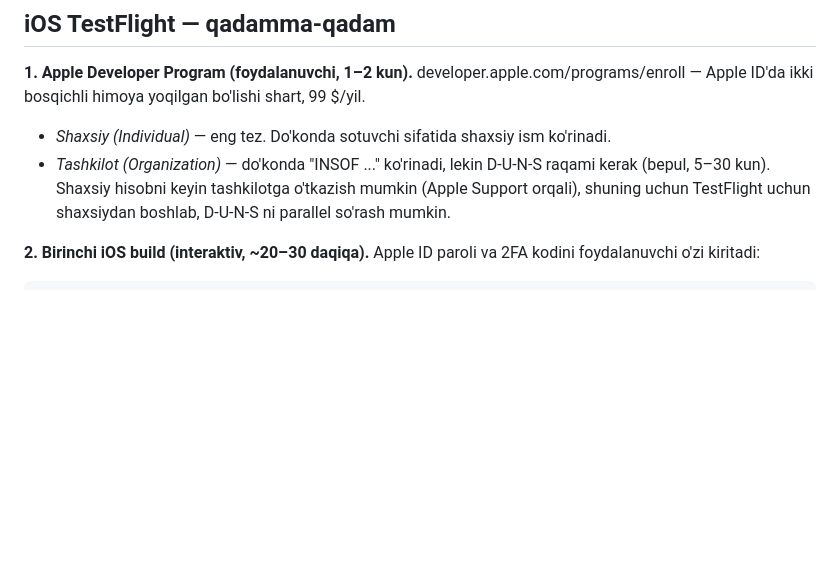
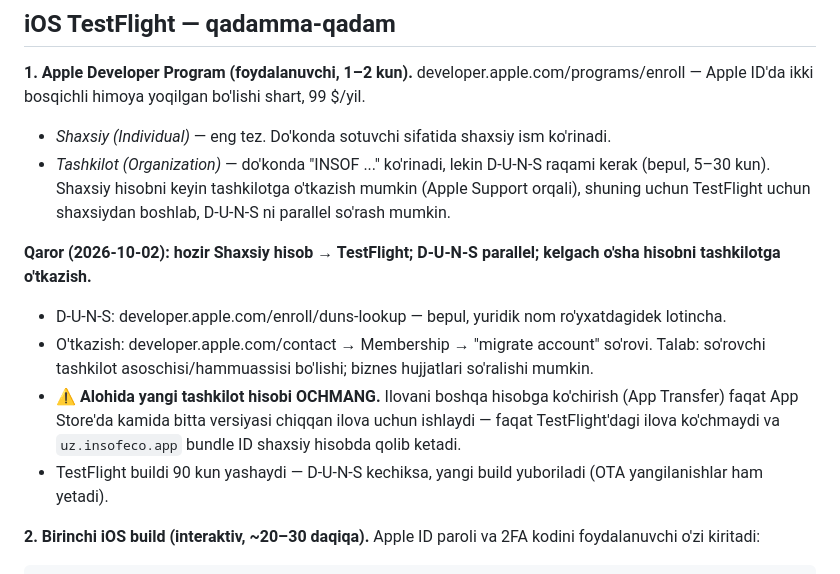
Before and after one commit to IkromovOtabek/InsofECO, a Markdown page: docs/07-dokonga-chiqarish.md, the part around the change. Rendered like a GitHub page; blank space fills up the shorter version.

Commit message:
Reliz yo'riqnomasi: shaxsiy hisob → TestFlight → tashkilotga o'tkazish rejasi va App Transfer cheklovi
Co-Authored-By: Claude Opus 5.5 <noreply@anthropic.com>

````diff
--- a/docs/07-dokonga-chiqarish.md
+++ b/docs/07-dokonga-chiqarish.md
@@ -48,6 +48,15 @@ ikki bosqichli himoya yoqilgan bo'lishi shart, 99 $/yil.
 - *Tashkilot (Organization)* — do'konda "INSOF ..." ko'rinadi, lekin D-U-N-S raqami kerak (bepul, 5–30 kun).
   Shaxsiy hisobni keyin tashkilotga o'tkazish mumkin (Apple Support orqali), shuning uchun TestFlight uchun
   shaxsiydan boshlab, D-U-N-S ni parallel so'rash mumkin.
+
+**Qaror (2026-10-02): hozir Shaxsiy hisob → TestFlight; D-U-N-S parallel; kelgach o'sha hisobni tashkilotga o'tkazish.**
+- D-U-N-S: developer.apple.com/enroll/duns-lookup — bepul, yuridik nom ro'yxatdagidek lotincha.
+- O'tkazish: developer.apple.com/contact → Membership → "migrate account" so'rovi. Talab: so'rovchi tashkilot
+  asoschisi/hammuassisi bo'lishi; biznes hujjatlari so'ralishi mumkin.
+- ⚠️ **Alohida yangi tashkilot hisobi OCHMANG.** Ilovani boshqa hisobga ko'chirish (App Transfer) faqat App Store'da
+  kamida bitta versiyasi chiqqan ilova uchun ishlaydi — faqat TestFlight'dagi ilova ko'chmaydi va
+  `uz.insofeco.app` bundle ID shaxsiy hisobda qolib ketadi.
+- TestFlight buildi 90 kun yashaydi — D-U-N-S kechiksa, yangi build yuboriladi (OTA yangilanishlar ham yetadi).
 
 **2. Birinchi iOS build (interaktiv, ~20–30 daqiqa).** Apple ID paroli va 2FA kodini foydalanuvchi o'zi kiritadi:
 ```bash
````
